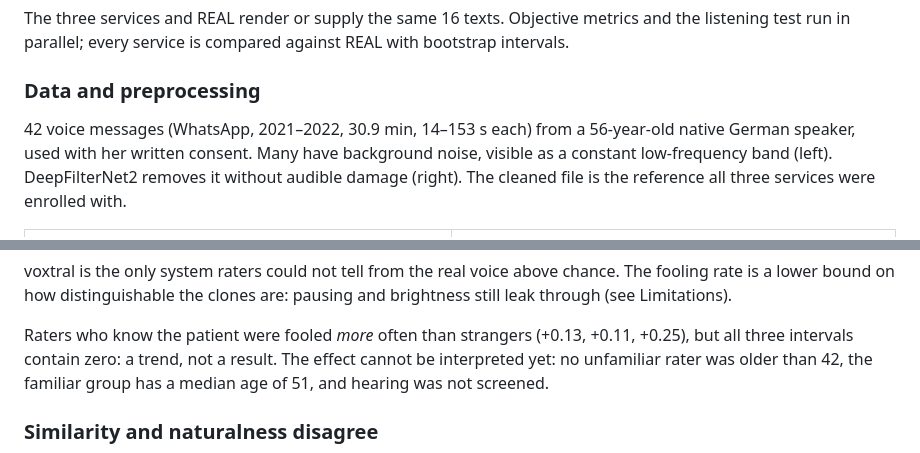
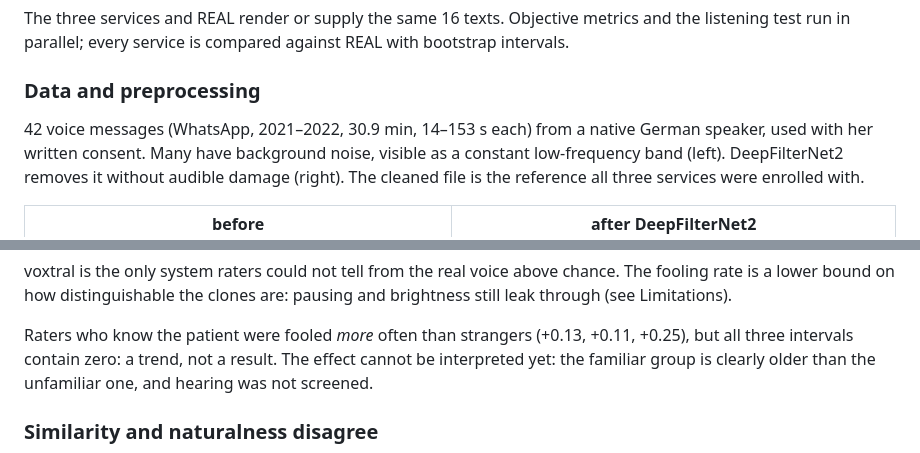
Before and after one commit to seiferla/als-voice-cloning-evaluation, a Markdown page: README.md, 2 parts joined by grey strips. GitHub-like rendering.

Commit message:
Remove age details from README

```diff
--- a/README.md
+++ b/README.md
@@ -62,7 +62,7 @@ against REAL with bootstrap intervals.
 
 ### Data and preprocessing
 
-42 voice messages (WhatsApp, 2021–2022, 30.9 min, 14–153 s each) from a 56-year-old
+42 voice messages (WhatsApp, 2021–2022, 30.9 min, 14–153 s each) from a
 native German speaker, used with her written consent. Many have background
 noise, visible as a constant low-frequency band (left). DeepFilterNet2 removes
 it without audible damage (right). The cleaned file is the reference all three
@@ -131,8 +131,8 @@ are: pausing and brightness still leak through (see Limitations).
 
 Raters who know the patient were fooled *more* often than strangers (+0.13,
 +0.11, +0.25), but all three intervals contain zero: a trend, not a result.
-The effect cannot be interpreted yet: no unfamiliar rater was older than 42,
-the familiar group has a median age of 51, and hearing was not screened.
+The effect cannot be interpreted yet: the familiar group is clearly older than
+the unfamiliar one, and hearing was not screened.
 
 ### Similarity and naturalness disagree
 
```
